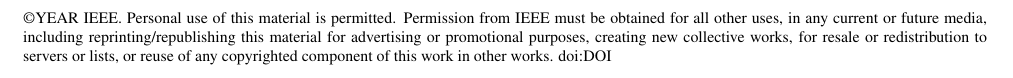
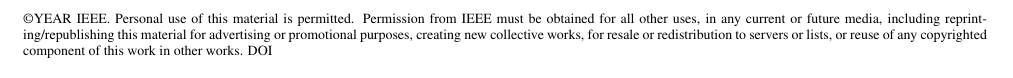
Before and after one commit to davitenio/IEEE-copyright-notice, a LaTeX document (copyMark.tex): part of the page, cut so that both start at the same text. Compiled offline with pdfLaTeX.

Commit message:
Make DOI optional and adjust footer position

```diff
--- a/copyMark.tex
+++ b/copyMark.tex
@@ -31,9 +25,12 @@
 \setlength{\parindent}{0in}
 
 \thispagestyle{empty}
-%\begin{center}
-\footnotesize
-\copyright YEAR IEEE. Personal use of this material is permitted. Permission from IEEE must be obtained for all other uses, in any current or future media, including reprinting/republishing this material for advertising or promotional purposes, creating new collective works, for resale or redistribution to servers or lists, or reuse of any copyrighted component of this work in other works. doi:DOI
-%\end{center}
+\scriptsize
+\copyright YEAR IEEE. Personal use of this material is permitted. Permission
+from IEEE must be obtained for all other uses, in any current or future media,
+including reprinting/republishing this material for advertising or promotional
+purposes, creating new collective works, for resale or redistribution to
+servers or lists, or reuse of any copyrighted component of this work in other
+works. DOI
 
 \end{document}
```
Also changed, not shown: copyMark.tex (8 more changed lines), 1 other file.
